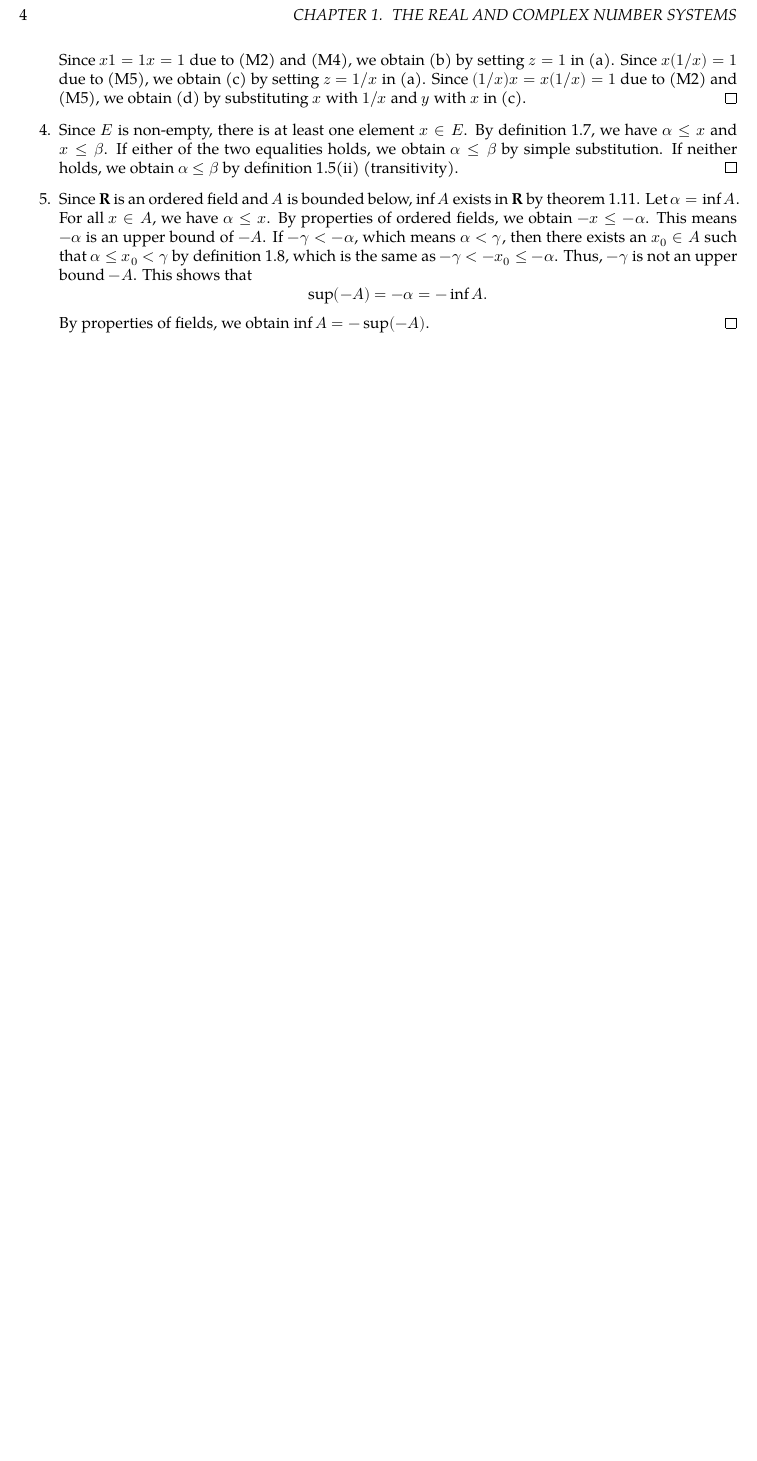
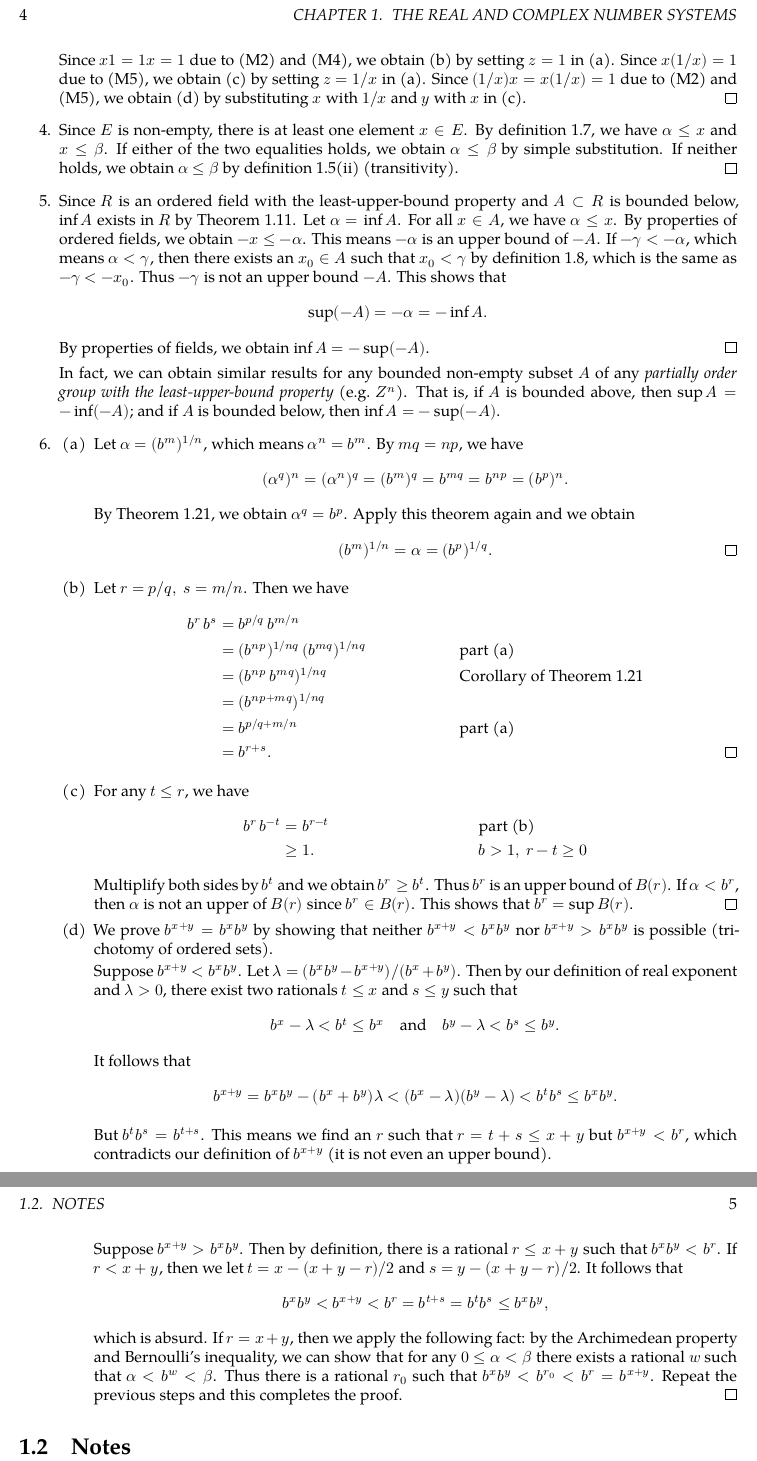
Before and after one commit to LeeiFrankJaw/Analysis, a LaTeX book (Rudin/Baby/Solutions.tex, which reads Rudin/Baby/ch01.tex, Rudin/Baby/preamble-all.tex): part of page 4 of 4 before the commit and two parts of pages 4 and 5 of 5 after it, the two joined at a grey line, cut so that both start at the same text, the shorter picture padded with empty space. Compiled offline with XeLaTeX; a missing font is replaced by an installed copy or a similar font.

Commit message:
Update Baby Rudin
Also update .gitignore

```diff
--- a/Rudin/Baby/Solutions.tex
+++ b/Rudin/Baby/Solutions.tex
@@ -3,7 +3,7 @@
 
 \input{preamble-all}
 
-\title{Solutions to Baby Rudin}
+\title{Solutions and Notes to Baby Rudin}
 \author{Leei F. Jaw}
 
 % \usepackage[lite,subscriptcorrection,nofontinfo]{mtpro2}
--- a/Rudin/Baby/ch01.tex
+++ b/Rudin/Baby/ch01.tex
@@ -65,13 +67,97 @@
 \item Since \(E\) is non-empty, there is at least one element \(x \in E\).  By definition~1.7, we have \(α \le x\) and \(x \le β\).  If either of the two equalities holds, we obtain \(α \le β\) by simple substitution.  If neither holds, we obtain \(α \le β\) by definition~1.5(ii) (transitivity).
   \qed
 
-\item Since \(\R\) is an ordered field and \(A\) is bounded below, \(\inf A\) exists in \(\R\) by theorem~1.11.  Let \(α = \inf A\).  For all \(x \in A\), we have \(α \le x\).  By properties of ordered fields, we obtain \(-x \le -α\).  This means \(-α\) is an upper bound of \(-A\).  If \(-γ < -α\), which means \(α < γ\), then there exists an \(x_0 \in A\) such that \(α \le x_0 < γ\) by definition~1.8, which is the same as \(-γ < -x_0 \le -α\). Thus, \(-γ\) is not an upper bound \(-A\).  This shows that
+\item Since \(\R\) is an ordered field with the least-upper-bound property and \(A \subset \R\) is bounded below, \(\inf A\) exists in \(\R\) by Theorem~1.11.  Let \(α = \inf A\).  For all \(x \in A\), we have \(α \le x\).  By properties of ordered fields, we obtain \(-x \le -α\).  This means \(-α\) is an upper bound of \(-A\).  If \(-γ < -α\), which means \(α < γ\), then there exists an \(x_0 \in A\) such that \(x_0 < γ\) by definition~1.8, which is the same as \(-γ < -x_0\).  Thus \(-γ\) is not an upper bound \(-A\).  This shows that
   \begin{equation*}
     \sup(-A) = -α = -\inf A.
   \end{equation*}
   By properties of fields, we obtain \(\inf A = -\sup(-A)\).
   \qed
+
+  In fact, we can obtain similar results for any bounded non-empty subset \(A\) of any \emph{partially order group with the least-upper-bound property} (e.g.\ \(\Z^n\)).  That is, if \(A\) is bounded above, then \(\sup A = -\inf(-A)\); and if \(A\) is bounded below, then \(\inf A = -\sup(-A)\).
+
+\item
+  \begin{enumerate}
+  \item
+    \pushQED{\qed}
+    Let \(α = (b^m)^{1/n}\), which means \(α^n = b^m\).  By \(mq = np\), we have
+    \begin{equation*}
+      (α^q)^n
+      = (α^n)^q
+      = (b^m)^q
+      = b^{mq}
+      = b^{np}
+      = (b^p)^n.
+    \end{equation*}
+    By Theorem~1.21, we obtain \(α^q = b^p\).  Apply this theorem again and we obtain
+    \begin{equation*}
+      (b^m)^{1/n}
+      = α
+      = (b^p)^{1/q}.
+      \qedhere
+    \end{equation*}
+    \popQED
+
+  \item
+    \pushQED{\qed}
+    Let \(r = p/q,\ s = m/n\).  Then we have
+    \begin{align*}
+      b^r \, b^s
+      &= b^{p/q} \, b^{m/n} \\
+      &= (b^{np})^{1/nq} \, (b^{mq})^{1/nq}
+      && \reason{part (a)} \\
+      &= (b^{np} \, b^{mq})^{1/nq}
+      && \reason{Corollary of Theorem~1.21} \\
+      &= (b^{np+mq})^{1/nq} \\
+      &= b^{p/q+m/n}
+      && \reason{part (a)} \\
+      &= b^{r+s}.
+      && \qedhere
+    \end{align*}
+    \popQED
+
+  \item For any \(t \le r\), we have
+    \begin{align*}
+      b^r \, b^{-t}
+      &= b^{r-t}
+      && \reason{part (b)} \\
+      &\ge 1.
+      && \mreason{b > 1,\ r - t \ge 0}
+    \end{align*}
+    Multiplify both sides by \(b^t\) and we obtain \(b^r \ge b^t\).  Thus \(b^r\) is an upper bound of \(B(r)\).  If \(α < b^r\), then \(α\) is not an upper of \(B(r)\) since \(b^r \in B(r)\).  This shows that \(b^r = \sup B(r)\).
+    \qed
+
+  \item We prove \(b^{x+y} = b^x b^y\) by showing that neither \(b^{x+y} < b^x b^y\) nor \(b^{x+y} > b^x b^y\) is possible (trichotomy of ordered sets).
+
+    Suppose \(b^{x+y} < b^x b^y\).  Let \(λ = (b^x b^y - b^{x+y})/(b^x+b^y)\).  Then by our definition of real exponent and \(λ > 0\), there exist two rationals \(t \le x\) and \(s \le y\) such that
+    \begin{equation*}
+      b^x - λ < b^t \le b^x
+      \qand
+      b^y - λ < b^s \le b^y.
+    \end{equation*}
+    It follows that
+    \begin{equation*}
+      b^{x+y}
+      = b^x b^y - (b^x + b^y)λ
+      < (b^x - λ)(b^y - λ)
+      < b^t b^s
+      \le b^x b^y.
+    \end{equation*}
+
+    But \(b^t b^s = b^{t+s}\).  This means we find an \(r\) such that \(r = t + s \le x + y\) but \(b^{x+y} < b^r\), which contradicts our definition of \(b^{x+y}\) (it is not even an upper bound).
+
+    Suppose \(b^{x+y} > b^x b^y\).  Then by definition, there is a rational \(r \le x + y\) such that \(b^x b^y < b^r\).  If \(r < x + y\), then we let \(t = x - (x+y-r)/2\) and \(s = y - (x+y-r)/2\).  It follows that
+    \begin{equation*}
+      b^x b^y < b^{x+y} < b^r = b^{t+s} = b^t b^s \le b^x b^y,
+    \end{equation*}
+    which is absurd.  If \(r = x + y\), then we apply the following fact: by the Archimedean property and Bernoulli's inequality, we can show that for any \(0 \le α < β\) there exists a rational \(w\) such that \(α < b^w < β\).  Thus there is a rational \(r_0\) such that \(b^x b^y < b^{r_0} < b^r = b^{x+y}\).  Repeat the previous steps and this completes the proof.
+    \qed
+  \end{enumerate}
 \end{enumerate}
+
+\section{Notes}
+
+
 
 % Local Variables:
 % TeX-engine: luatex
--- a/Rudin/Baby/preamble-all.tex
+++ b/Rudin/Baby/preamble-all.tex
@@ -44,10 +44,10 @@
 \DeclareUnit{m}
 \DeclareUnit{kg}
 \DeclareUnit{s}
-\newcommand*{\R}{\mathbf{R}}
-\newcommand*{\Z}{\mathbf{Z}}
-\newcommand*{\N}{\mathbf{N}}
-\newcommand*{\Q}{\mathbf{Q}}
+\newcommand*{\R}{R}
+\newcommand*{\Z}{Z}
+\newcommand*{\N}{N}
+\newcommand*{\Q}{Q}
 % \newcommand*{\Rp}{(0,+\infty)}
 % \newcommand*{\Rm}{(-\infty,0)}
 \newcommand*{\deduce}{\mathrel{\Downarrow}}
@@ -65,6 +65,7 @@
 \newcommand*{\tfor}{\text{for }}
 \newcommand*{\qfor}{\txt{for}}
 \let\reason\text
+\newcommand*{\mreason}[1]{#1}
 
 \newcommand*{\enumparen}[1]{\textnormal{(}\makebox[0.6em][c]{#1}\textnormal{)}}
 \renewcommand{\labelenumii}{\enumparen{\theenumii}}
```
Also changed, not shown: Rudin/Baby/ch01.tex (8 more changed lines), 1 other file.
